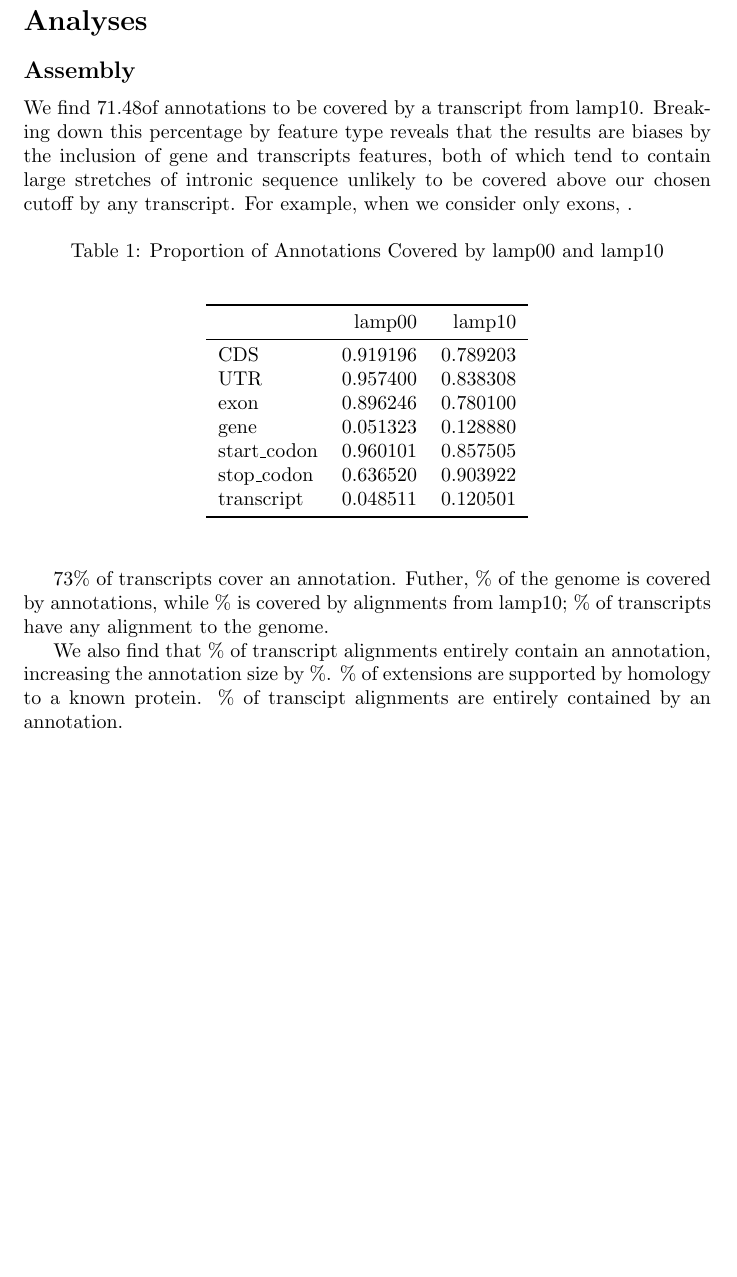
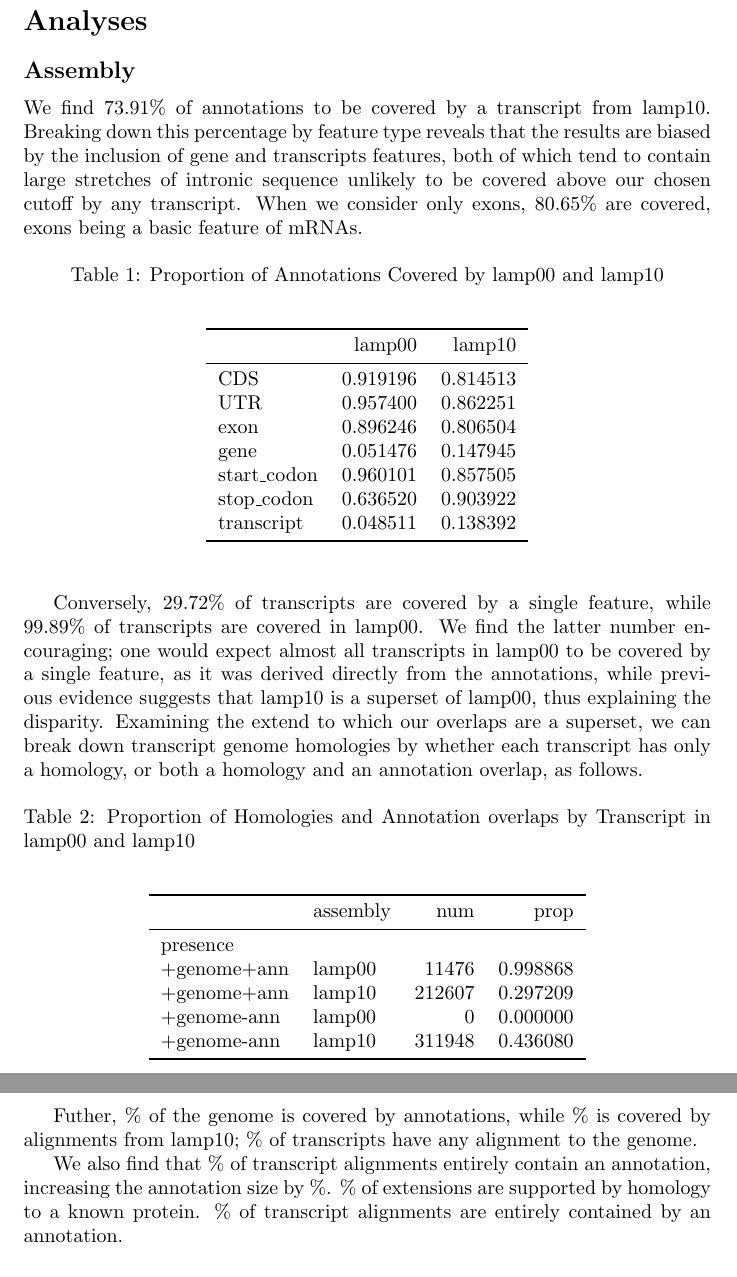
Before and after one commit to standage/2015-petMarSB, a LaTeX document (doc/2015-petMarSB.draft.tex): part of page 2 of 3 before the commit and two parts of pages 2 and 3 of 3 after it, the two joined at a grey line, cut so that both start at the same text, the shorter picture padded with empty space. Compiled offline with pdfLaTeX.

Commit message:
add new results to writeup

```diff
--- a/doc/2015-petMarSB.draft.tex
+++ b/doc/2015-petMarSB.draft.tex
@@ -72,8 +72,13 @@ Section should include information on sea lamprey sample prep where available, t
 
 %Discuss annotation: use of trinotate, blast databases, recipricol best-hits \citep{moreno-hagelsieb_choosing_2008}.
 
-We find 71.48%
- of annotations to be covered by a transcript from lamp10. Breaking down this percentage by feature type reveals that the results are biases by the inclusion of gene and transcripts features, both of which tend to contain large stretches of intronic sequence unlikely to be covered above our chosen cutoff by any transcript. For example, when we consider only exons, .
+We find 73.91\%
+ of annotations to be covered by a transcript from lamp10.
+Breaking down this percentage by feature type reveals that the results are biased by the inclusion of gene and transcripts features,
+both of which tend to contain large stretches of intronic sequence unlikely to be covered above our chosen cutoff by any transcript.
+When we consider only exons, 80.65\%
+ are covered, exons
+being a basic feature of mRNAs.
 
 \begin{table}[H]
 \caption {Proportion of Annotations Covered by lamp00 and lamp10}
@@ -83,13 +88,13 @@ We find 71.48%
 \toprule
 {} &    lamp00 &    lamp10 \\
 \midrule
-CDS         &  0.919196 &  0.789203 \\
-UTR         &  0.957400 &  0.838308 \\
-exon        &  0.896246 &  0.780100 \\
-gene        &  0.051323 &  0.128880 \\
+CDS         &  0.919196 &  0.814513 \\
+UTR         &  0.957400 &  0.862251 \\
+exon        &  0.896246 &  0.806504 \\
+gene        &  0.051476 &  0.147945 \\
 start\_codon &  0.960101 &  0.857505 \\
 stop\_codon  &  0.636520 &  0.903922 \\
-transcript  &  0.048511 &  0.120501 \\
+transcript  &  0.048511 &  0.138392 \\
 \bottomrule
 \end{tabular}
 
@@ -98,9 +103,39 @@ transcript  &  0.048511 &  0.120501 \\
 \end{center}
 \end{table}
 
-73\% of transcripts cover an annotation. Futher, \% of the genome is covered by annotations, while \% is covered by alignments from lamp10; \% of transcripts have any alignment to the genome.
+Conversely, 29.72\%
+ of transcripts are covered by a single feature, while 99.89\%
+ of
+transcripts are covered in lamp00. We find the latter number encouraging; one would expect almost all transcripts in lamp00 to be covered by a single feature, as it was derived directly from the annotations,
+while previous evidence suggests that lamp10 is a superset of lamp00, thus explaining the disparity. Examining the extend to which our overlaps are a superset, we can break down transcript genome homologies by
+whether each transcript has only a homology, or both a homology and an annotation overlap, as follows.
 
-We also find that \% of transcript alignments entirely contain an annotation, increasing the annotation size by \%. \% of extensions are supported by homology to a known protein. \% of transcipt alignments are entirely contained by an annotation.
+\begin{table}[H]
+\caption {Proportion of Homologies and Annotation overlaps by Transcript in lamp00 and lamp10}
+\begin{center}
+
+\begin{tabular}{llrr}
+\toprule
+{} & assembly &     num &      prop \\
+\midrule
+presence    &          &         &           \\
++genome+ann &   lamp00 &   11476 &  0.998868 \\
++genome+ann &   lamp10 &  212607 &  0.297209 \\
++genome-ann &   lamp00 &       0 &  0.000000 \\
++genome-ann &   lamp10 &  311948 &  0.436080 \\
+\bottomrule
+\end{tabular}
+
+
+
+\end{center}
+\end{table}
+
+
+
+Futher, \% of the genome is covered by annotations, while \% is covered by alignments from lamp10; \% of transcripts have any alignment to the genome.
+
+We also find that \% of transcript alignments entirely contain an annotation, increasing the annotation size by \%. \% of extensions are supported by homology to a known protein. \% of transcript alignments are entirely contained by an annotation.
 
 
 \subsection*{Pooled Assembly Discovers Novel Transcripts}
```
Also changed, not shown: doc/2015-petMarSB.draft.pdf (added), doc/Makefile, 3 other files.
